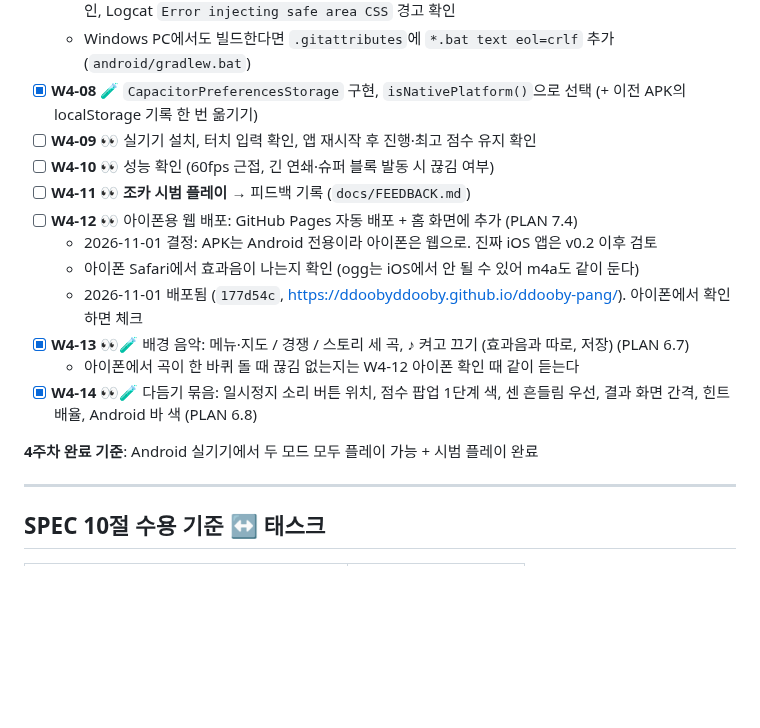
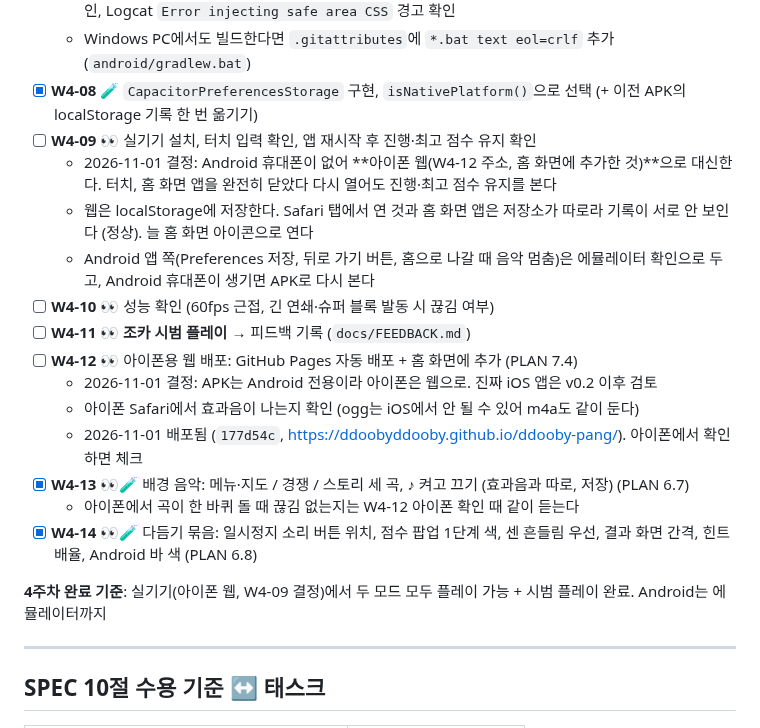
Before and after one commit to Ddoobyddooby/ddooby-pang, a Markdown page: docs/TASKS.md, the part around the change. Rendered like a GitHub page; blank space fills up the shorter version.

Commit message:
[docs] W4-09: 아이폰 웹 확인으로 대체
Co-Authored-By: Claude Opus 5.5 <noreply@anthropic.com>

```diff
--- a/docs/TASKS.md
+++ b/docs/TASKS.md
@@ -163,6 +163,9 @@
   - Windows PC에서도 빌드한다면 `.gitattributes`에 `*.bat text eol=crlf` 추가 (`android/gradlew.bat`)
 - [x] **W4-08** 🧪 `CapacitorPreferencesStorage` 구현, `isNativePlatform()`으로 선택 (+ 이전 APK의 localStorage 기록 한 번 옮기기)
 - [ ] **W4-09** 👀 실기기 설치, 터치 입력 확인, 앱 재시작 후 진행·최고 점수 유지 확인
+  - 2026-11-01 결정: Android 휴대폰이 없어 **아이폰 웹(W4-12 주소, 홈 화면에 추가한 것)**으로 대신한다. 터치, 홈 화면 앱을 완전히 닫았다 다시 열어도 진행·최고 점수 유지를 본다
+  - 웹은 localStorage에 저장한다. Safari 탭에서 연 것과 홈 화면 앱은 저장소가 따로라 기록이 서로 안 보인다 (정상). 늘 홈 화면 아이콘으로 연다
+  - Android 앱 쪽(Preferences 저장, 뒤로 가기 버튼, 홈으로 나갈 때 음악 멈춤)은 에뮬레이터 확인으로 두고, Android 휴대폰이 생기면 APK로 다시 본다
 - [ ] **W4-10** 👀 성능 확인 (60fps 근접, 긴 연쇄·슈퍼 블록 발동 시 끊김 여부)
 - [ ] **W4-11** 👀 **조카 시범 플레이** → 피드백 기록 (`docs/FEEDBACK.md`)
 - [ ] **W4-12** 👀 아이폰용 웹 배포: GitHub Pages 자동 배포 + 홈 화면에 추가 (PLAN 7.4)
@@ -173,7 +176,7 @@
   - 아이폰에서 곡이 한 바퀴 돌 때 끊김 없는지는 W4-12 아이폰 확인 때 같이 듣는다
 - [x] **W4-14** 👀🧪 다듬기 묶음: 일시정지 소리 버튼 위치, 점수 팝업 1단계 색, 센 흔들림 우선, 결과 화면 간격, 힌트 배율, Android 바 색 (PLAN 6.8)
 
-**4주차 완료 기준**: Android 실기기에서 두 모드 모두 플레이 가능 + 시범 플레이 완료
+**4주차 완료 기준**: 실기기(아이폰 웹, W4-09 결정)에서 두 모드 모두 플레이 가능 + 시범 플레이 완료. Android는 에뮬레이터까지
 
 ---
 
```
